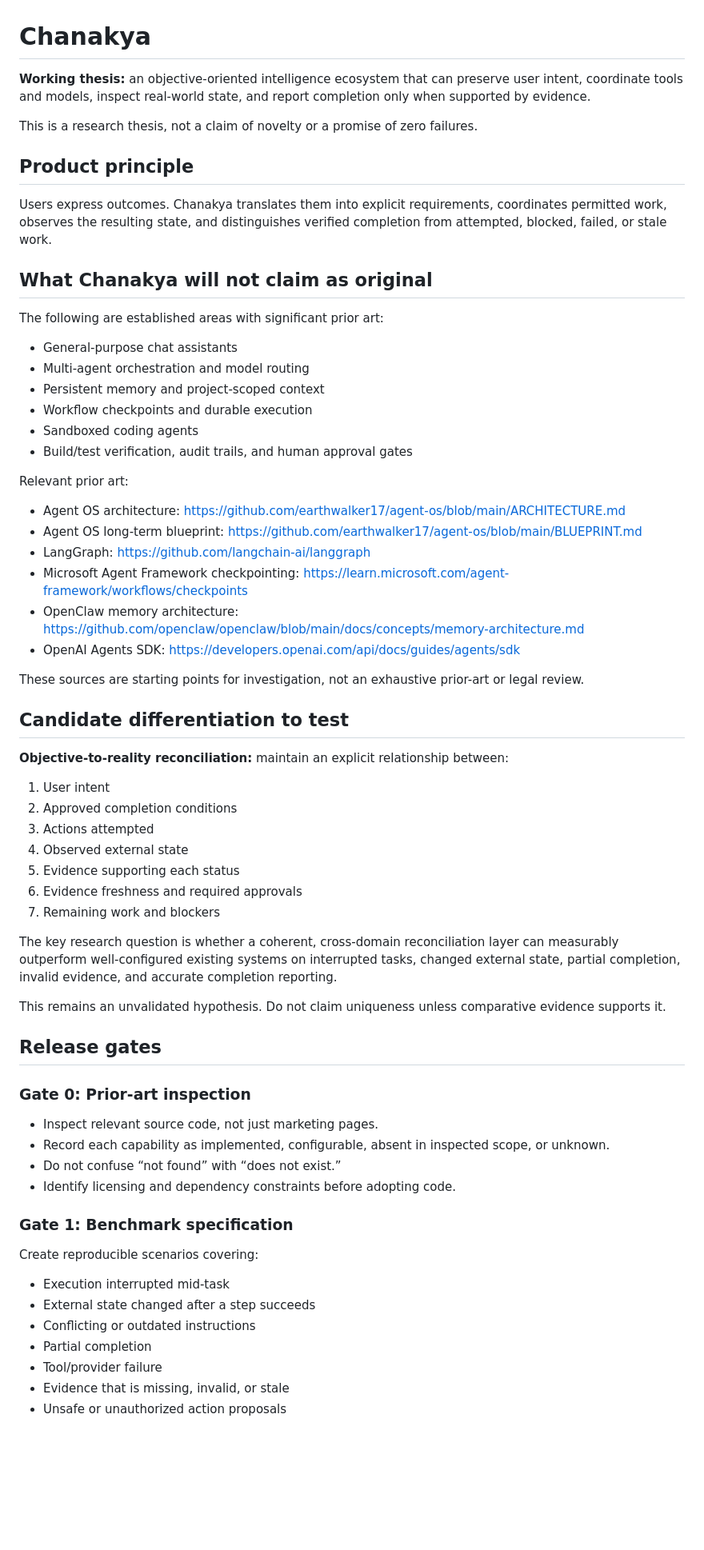
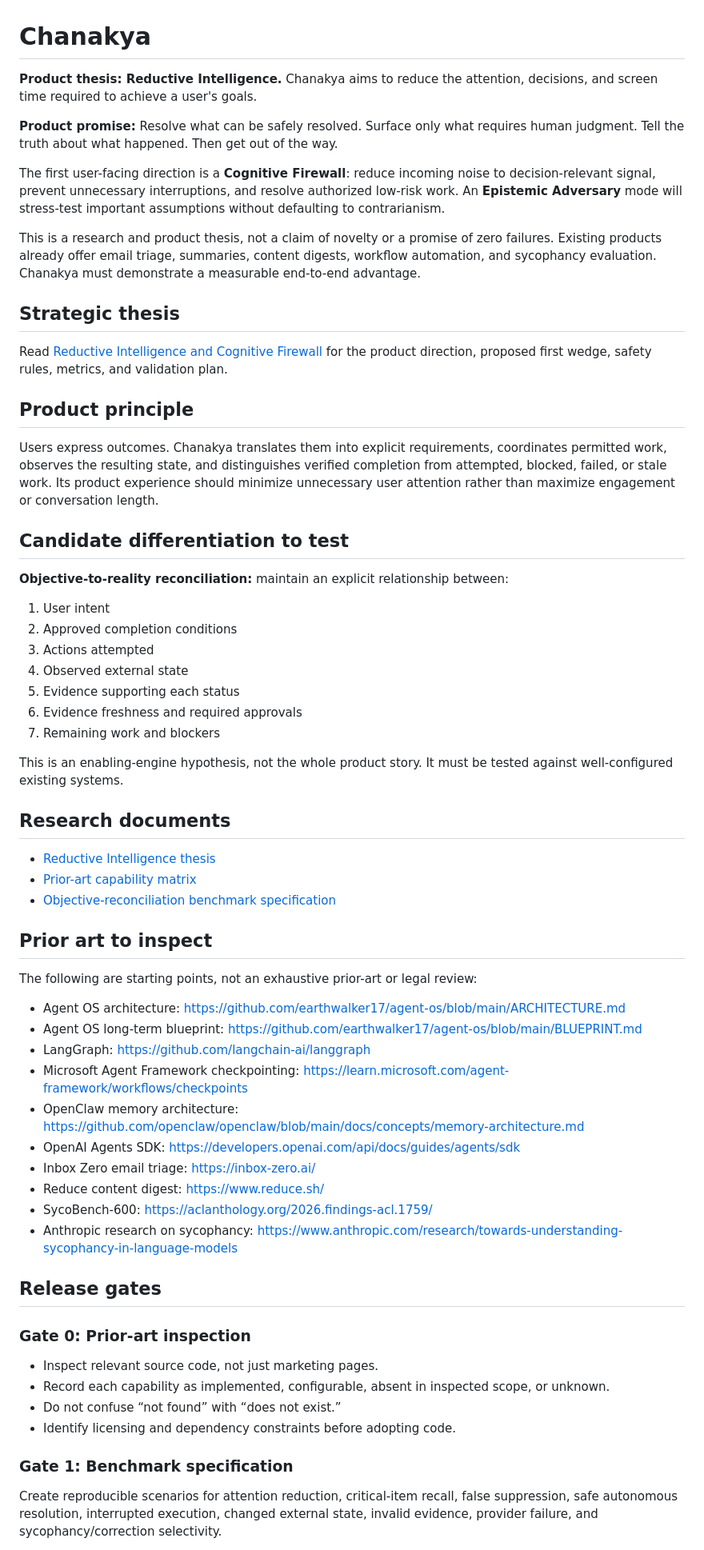
Before and after one commit to Swapnild007/chanakya, a Markdown page: README.md, the part around one of its changes. Shown at 80% size. GitHub-like rendering; blank space fills up the shorter version.

Commit message:
docs: align Chanakya thesis around Reductive Intelligence

```diff
--- a/README.md
+++ b/README.md
@@ -1,32 +1,20 @@
 # Chanakya
 
-**Working thesis:** an objective-oriented intelligence ecosystem that can preserve user intent, coordinate tools and models, inspect real-world state, and report completion only when supported by evidence.
+**Product thesis: Reductive Intelligence.** Chanakya aims to reduce the attention, decisions, and screen time required to achieve a user's goals.
 
-This is a research thesis, not a claim of novelty or a promise of zero failures.
+**Product promise:** Resolve what can be safely resolved. Surface only what requires human judgment. Tell the truth about what happened. Then get out of the way.
+
+The first user-facing direction is a **Cognitive Firewall**: reduce incoming noise to decision-relevant signal, prevent unnecessary interruptions, and resolve authorized low-risk work. An **Epistemic Adversary** mode will stress-test important assumptions without defaulting to contrarianism.
+
+This is a research and product thesis, not a claim of novelty or a promise of zero failures. Existing products already offer email triage, summaries, content digests, workflow automation, and sycophancy evaluation. Chanakya must demonstrate a measurable end-to-end advantage.
+
+## Strategic thesis
+
+Read [Reductive Intelligence and Cognitive Firewall](docs/REDUCTIVE_INTELLIGENCE_THESIS.md) for the product direction, proposed first wedge, safety rules, metrics, and validation plan.
 
 ## Product principle
 
-Users express outcomes. Chanakya translates them into explicit requirements, coordinates permitted work, observes the resulting state, and distinguishes verified completion from attempted, blocked, failed, or stale work.
-
-## What Chanakya will not claim as original
-
-The following are established areas with significant prior art:
-- General-purpose chat assistants
-- Multi-agent orchestration and model routing
-- Persistent memory and project-scoped context
-- Workflow checkpoints and durable execution
-- Sandboxed coding agents
-- Build/test verification, audit trails, and human approval gates
-
-Relevant prior art:
-- Agent OS architecture: https://github.com/earthwalker17/agent-os/blob/main/ARCHITECTURE.md
-- Agent OS long-term blueprint: https://github.com/earthwalker17/agent-os/blob/main/BLUEPRINT.md
-- LangGraph: https://github.com/langchain-ai/langgraph
-- Microsoft Agent Framework checkpointing: https://learn.microsoft.com/agent-framework/workflows/checkpoints
-- OpenClaw memory architecture: https://github.com/openclaw/openclaw/blob/main/docs/concepts/memory-architecture.md
-- OpenAI Agents SDK: https://developers.openai.com/api/docs/guides/agents/sdk
-
-These sources are starting points for investigation, not an exhaustive prior-art or legal review.
+Users express outcomes. Chanakya translates them into explicit requirements, coordinates permitted work, observes the resulting state, and distinguishes verified completion from attempted, blocked, failed, or stale work. Its product experience should minimize unnecessary user attention rather than maximize engagement or conversation length.
 
 ## Candidate differentiation to test
 
@@ -39,9 +27,27 @@ These sources are starting points for investigation, not an exhaustive prior-art
 6. Evidence freshness and required approvals
 7. Remaining work and blockers
 
-The key research question is whether a coherent, cross-domain reconciliation layer can measurably outperform well-configured existing systems on interrupted tasks, changed external state, partial completion, invalid evidence, and accurate completion reporting.
+This is an enabling-engine hypothesis, not the whole product story. It must be tested against well-configured existing systems.
 
-This remains an unvalidated hypothesis. Do not claim uniqueness unless comparative evidence supports it.
+## Research documents
+
+- [Reductive Intelligence thesis](docs/REDUCTIVE_INTELLIGENCE_THESIS.md)
+- [Prior-art capability matrix](docs/PRIOR_ART_MATRIX.md)
+- [Objective-reconciliation benchmark specification](docs/OBJECTIVE_RECONCILIATION_BENCHMARK.md)
+
+## Prior art to inspect
+
+The following are starting points, not an exhaustive prior-art or legal review:
+- Agent OS architecture: https://github.com/earthwalker17/agent-os/blob/main/ARCHITECTURE.md
+- Agent OS long-term blueprint: https://github.com/earthwalker17/agent-os/blob/main/BLUEPRINT.md
+- LangGraph: https://github.com/langchain-ai/langgraph
+- Microsoft Agent Framework checkpointing: https://learn.microsoft.com/agent-framework/workflows/checkpoints
+- OpenClaw memory architecture: https://github.com/openclaw/openclaw/blob/main/docs/concepts/memory-architecture.md
+- OpenAI Agents SDK: https://developers.openai.com/api/docs/guides/agents/sdk
+- Inbox Zero email triage: https://inbox-zero.ai/
+- Reduce content digest: https://www.reduce.sh/
+- SycoBench-600: https://aclanthology.org/2026.findings-acl.1759/
+- Anthropic research on sycophancy: https://www.anthropic.com/research/towards-understanding-sycophancy-in-language-models
 
 ## Release gates
 
@@ -52,12 +58,5 @@ This remains an unvalidated hypothesis. Do not claim uniqueness unless comparati
 - Identify licensing and dependency constraints before adopting code.
 
 ### Gate 1: Benchmark specification
-Create reproducible scenarios covering:
-- Execution interrupted mid-task
-- External state changed after a step succeeds
-- Conflicting or outdated instructions
-- Partial completion
-- Tool/provider failure
-- Evidence that is missing, invalid, or stale
-- Unsafe or unauthorized action proposals
+Create reproducible scenarios for attention reduction, critical-item recall, false suppression, safe autonomous resolution, interrupted execution, changed external state, invalid evidence, provider failure, and sycophancy/correction selectivity.
 
```
Also changed, not shown: other parts of README.md (+24 -19 lines).
